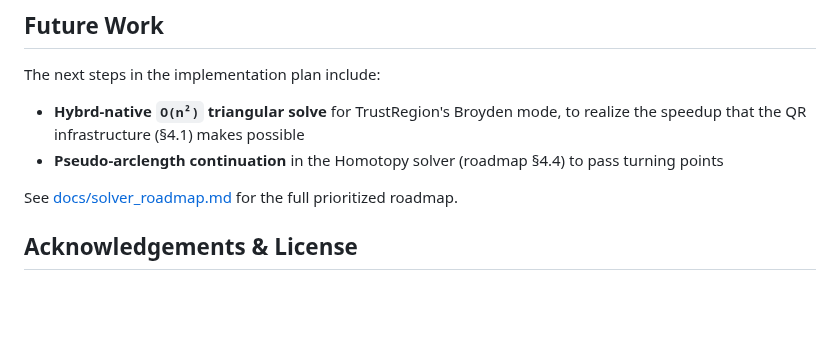
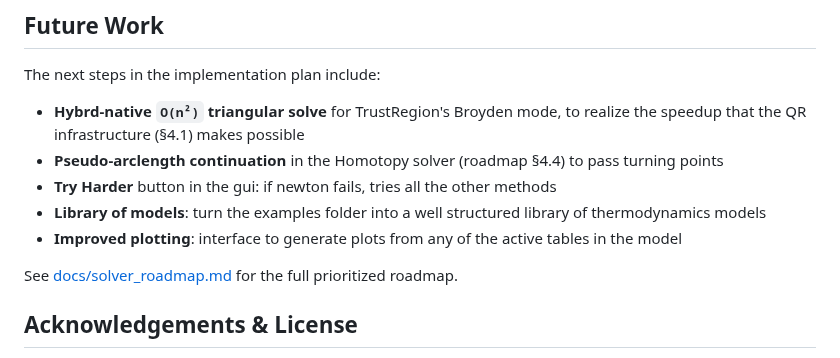
Before and after one commit to CoolProp/CoolSolve, a Markdown page: README.md, the part around the change. Rendered like a GitHub page; blank space fills up the shorter version.

Commit message:
updated todos

```diff
--- a/README.md
+++ b/README.md
@@ -913,6 +913,9 @@ CALL single_phase_HX('Air_ha', 'Water', 20 : Q_total)
 The next steps in the implementation plan include:
 - **Hybrd-native `O(n²)` triangular solve** for TrustRegion's Broyden mode, to realize the speedup that the QR infrastructure (§4.1) makes possible
 - **Pseudo-arclength continuation** in the Homotopy solver (roadmap §4.4) to pass turning points
+- **Try Harder** button in the gui: if newton fails, tries all the other methods
+- **Library of models**: turn the examples folder into a well structured library of thermodynamics models
+- **Improved plotting**: interface to generate plots from any of the active tables in the model
 
 See [docs/solver_roadmap.md](docs/solver_roadmap.md) for the full prioritized roadmap.
 
```
